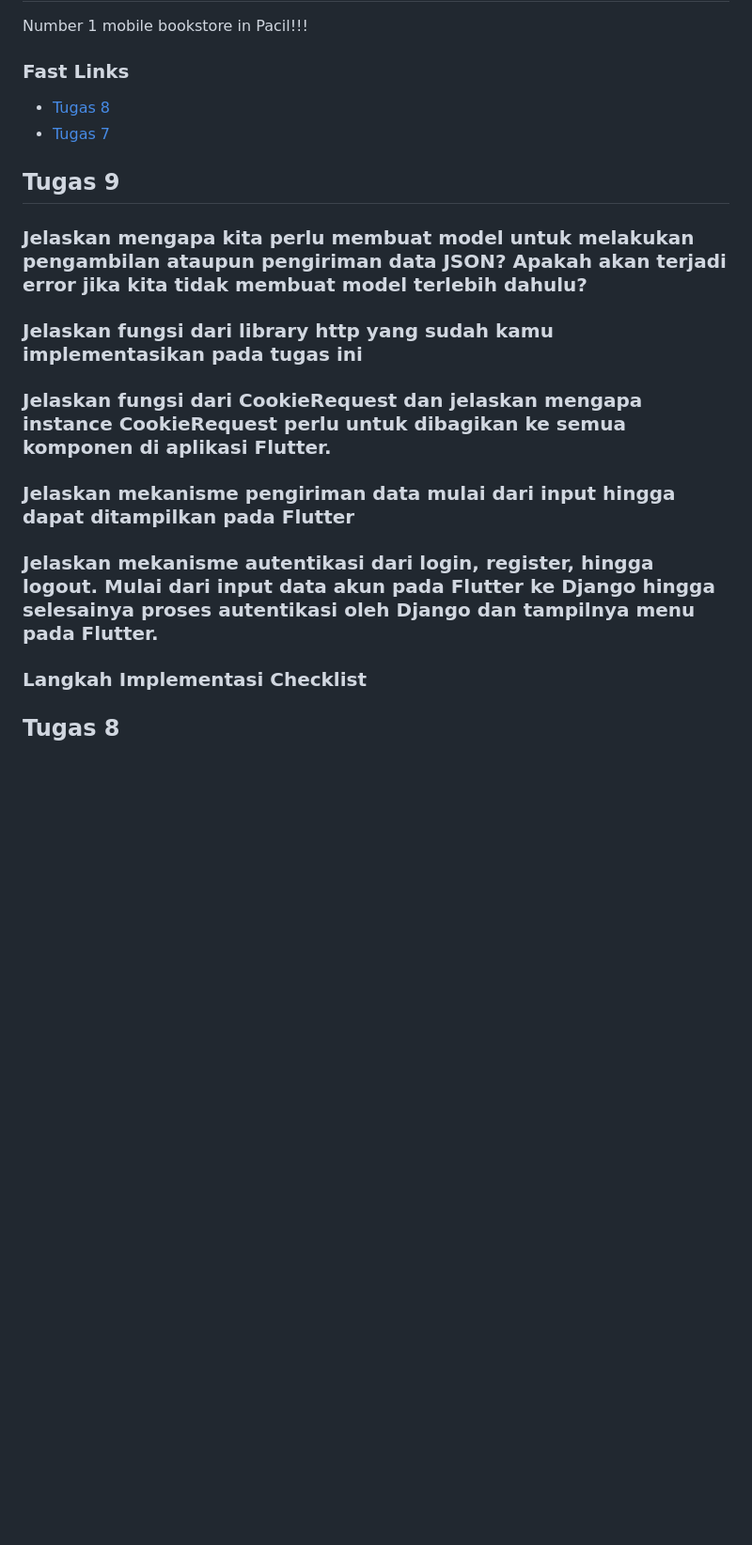
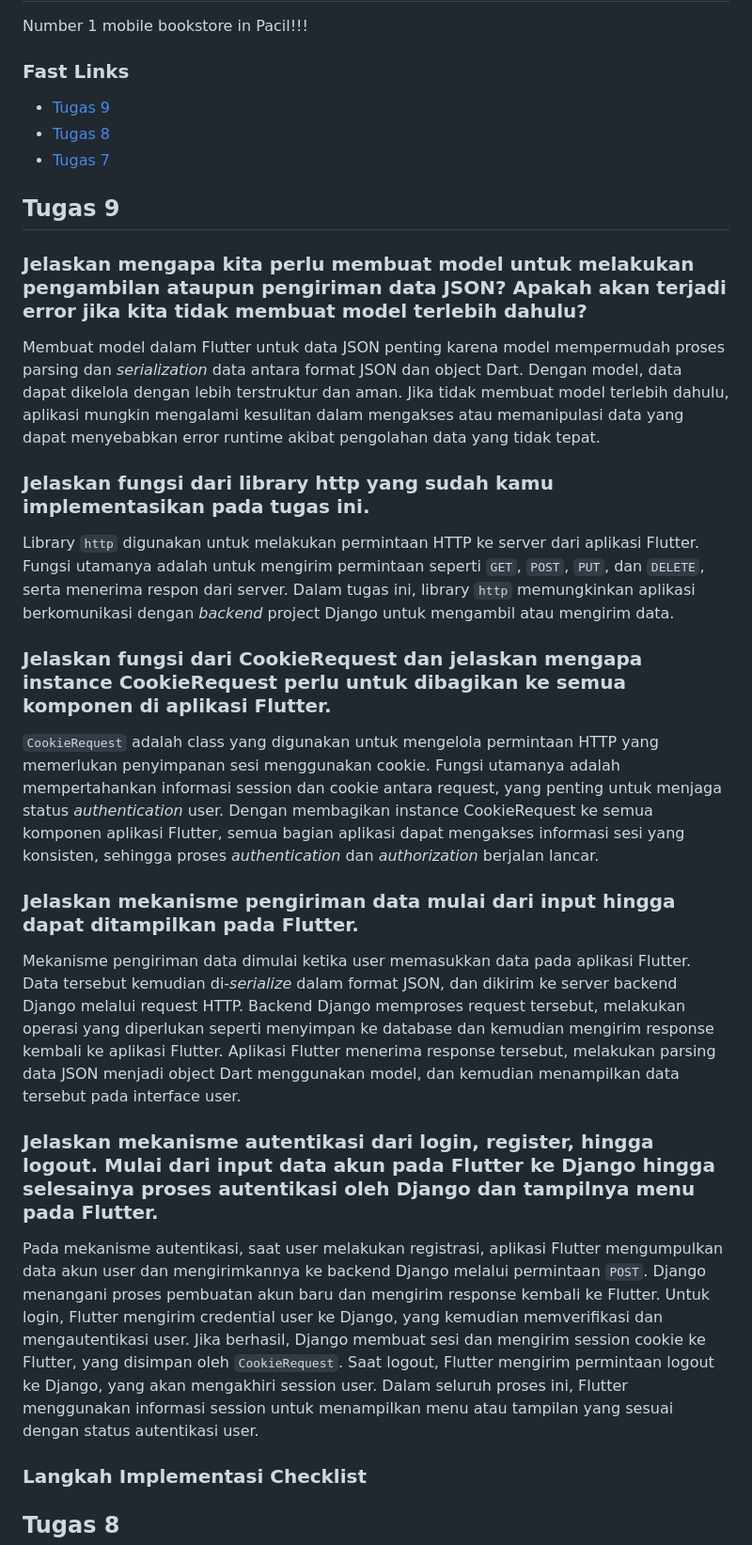
Before and after one commit to Froklax/bukulapak-mobile, a Markdown page: README.md, the part around the change. Shown: that part at 94% size. Drawn GitHub-style; blank space fills up the shorter version.

Commit message:
done answering questions for tugas 9, langkah implementasi left

```diff
--- a/README.md
+++ b/README.md
@@ -2,6 +2,7 @@
 Number 1 mobile bookstore in Pacil!!!
 
 ### Fast Links
+- [Tugas 9](#tugas-9)
 - [Tugas 8](#tugas-8)
 - [Tugas 7](#tugas-7)
 
@@ -9,13 +10,23 @@ Number 1 mobile bookstore in Pacil!!!
 
 ### Jelaskan mengapa kita perlu membuat model untuk melakukan pengambilan ataupun pengiriman data JSON? Apakah akan terjadi error jika kita tidak membuat model terlebih dahulu?
 
-### Jelaskan fungsi dari library http yang sudah kamu implementasikan pada tugas ini
+Membuat model dalam Flutter untuk data JSON penting karena model mempermudah proses parsing dan _serialization_ data antara format JSON dan object Dart. Dengan model, data dapat dikelola dengan lebih terstruktur dan aman. Jika tidak membuat model terlebih dahulu, aplikasi mungkin mengalami kesulitan dalam mengakses atau memanipulasi data yang dapat menyebabkan error runtime akibat pengolahan data yang tidak tepat.
+
+### Jelaskan fungsi dari library http yang sudah kamu implementasikan pada tugas ini.
+
+Library `http` digunakan untuk melakukan permintaan HTTP ke server dari aplikasi Flutter. Fungsi utamanya adalah untuk mengirim permintaan seperti `GET`, `POST`, `PUT`, dan `DELETE`, serta menerima respon dari server. Dalam tugas ini, library `http` memungkinkan aplikasi berkomunikasi dengan _backend_ project Django untuk mengambil atau mengirim data.
 
 ### Jelaskan fungsi dari CookieRequest dan jelaskan mengapa instance CookieRequest perlu untuk dibagikan ke semua komponen di aplikasi Flutter.
 
-### Jelaskan mekanisme pengiriman data mulai dari input hingga dapat ditampilkan pada Flutter
+`CookieRequest` adalah class yang digunakan untuk mengelola permintaan HTTP yang memerlukan penyimpanan sesi menggunakan cookie. Fungsi utamanya adalah mempertahankan informasi session dan cookie antara request, yang penting untuk menjaga status _authentication_ user. Dengan membagikan instance CookieRequest ke semua komponen aplikasi Flutter, semua bagian aplikasi dapat mengakses informasi sesi yang konsisten, sehingga proses _authentication_ dan _authorization_ berjalan lancar.
+
+### Jelaskan mekanisme pengiriman data mulai dari input hingga dapat ditampilkan pada Flutter.
+
+Mekanisme pengiriman data dimulai ketika user memasukkan data pada aplikasi Flutter. Data tersebut kemudian di-_serialize_ dalam format JSON, dan dikirim ke server backend Django melalui request HTTP. Backend Django memproses request tersebut, melakukan operasi yang diperlukan seperti menyimpan ke database dan kemudian mengirim response kembali ke aplikasi Flutter. Aplikasi Flutter menerima response tersebut, melakukan parsing data JSON menjadi object Dart menggunakan model, dan kemudian menampilkan data tersebut pada interface user.
 
 ### Jelaskan mekanisme autentikasi dari login, register, hingga logout. Mulai dari input data akun pada Flutter ke Django hingga selesainya proses autentikasi oleh Django dan tampilnya menu pada Flutter.
+
+Pada mekanisme autentikasi, saat user melakukan registrasi, aplikasi Flutter mengumpulkan data akun user dan mengirimkannya ke backend Django melalui permintaan `POST`. Django menangani proses pembuatan akun baru dan mengirim response kembali ke Flutter. Untuk login, Flutter mengirim credential user ke Django, yang kemudian memverifikasi dan mengautentikasi user. Jika berhasil, Django membuat sesi dan mengirim session cookie ke Flutter, yang disimpan oleh `CookieRequest`. Saat logout, Flutter mengirim permintaan logout ke Django, yang akan mengakhiri session user. Dalam seluruh proses ini, Flutter menggunakan informasi session untuk menampilkan menu atau tampilan yang sesuai dengan status autentikasi user.
 
 ### Langkah Implementasi Checklist
 
```
